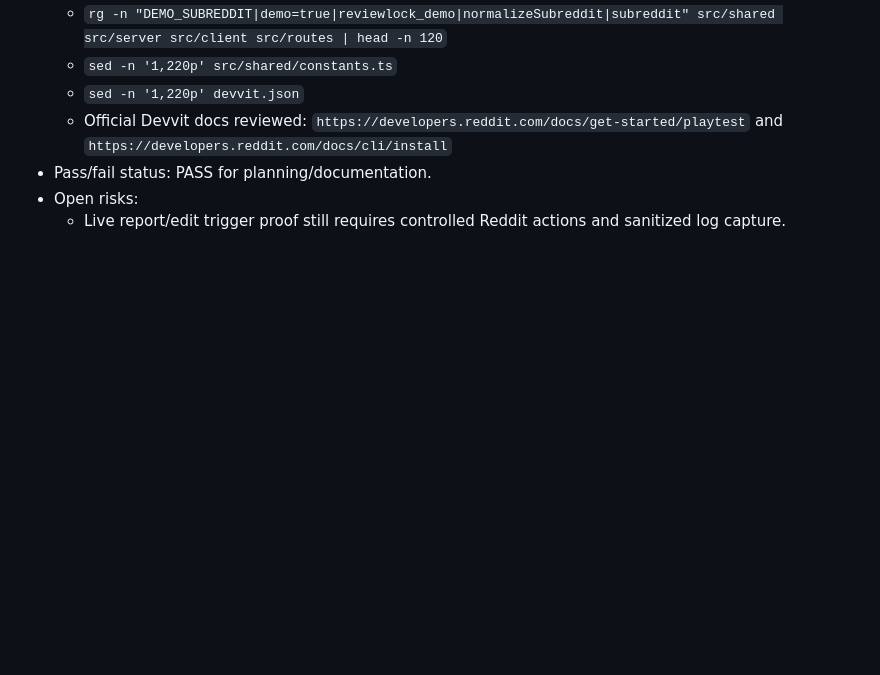
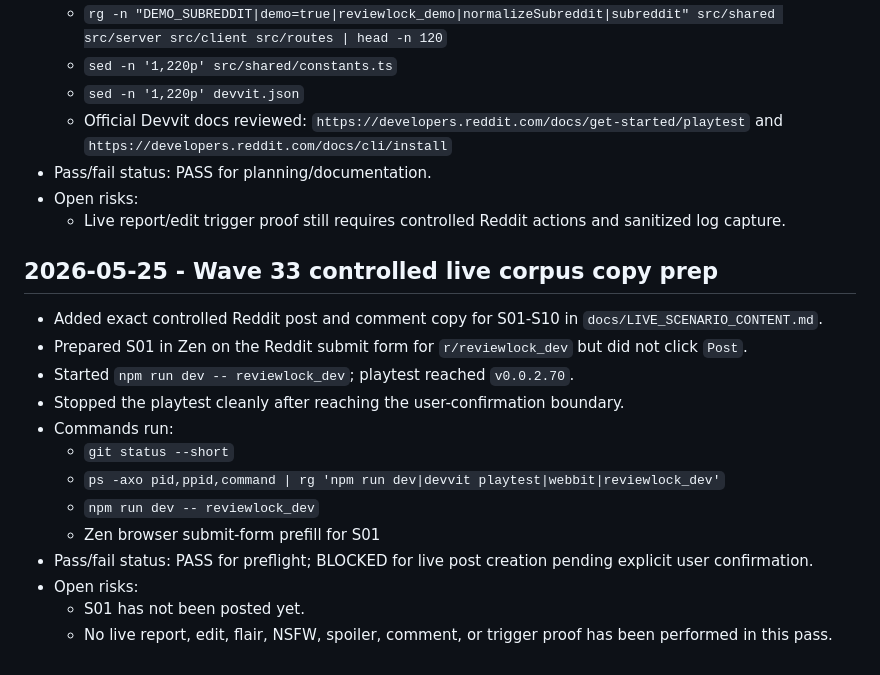
Before and after one commit to Arshgill01/ReviewLock, a Markdown page: log.md, the part around the change. Rendered like a GitHub page; blank space fills up the shorter version.

Commit message:
docs: prepare controlled live corpus copy

```diff
--- a/log.md
+++ b/log.md
@@ -1180,3 +1180,23 @@
 - Open risks:
   - Live report/edit trigger proof still requires controlled Reddit actions and
     sanitized log capture.
+
+## 2026-05-25 - Wave 33 controlled live corpus copy prep
+
+- Added exact controlled Reddit post and comment copy for S01-S10 in
+  `docs/LIVE_SCENARIO_CONTENT.md`.
+- Prepared S01 in Zen on the Reddit submit form for `r/reviewlock_dev` but did
+  not click `Post`.
+- Started `npm run dev -- reviewlock_dev`; playtest reached `v0.0.2.70`.
+- Stopped the playtest cleanly after reaching the user-confirmation boundary.
+- Commands run:
+  - `git status --short`
+  - `ps -axo pid,ppid,command | rg 'npm run dev|devvit playtest|webbit|reviewlock_dev'`
+  - `npm run dev -- reviewlock_dev`
+  - Zen browser submit-form prefill for S01
+- Pass/fail status: PASS for preflight; BLOCKED for live post creation pending
+  explicit user confirmation.
+- Open risks:
+  - S01 has not been posted yet.
+  - No live report, edit, flair, NSFW, spoiler, comment, or trigger proof has
+    been performed in this pass.
```
Also changed, not shown: docs/LIVE_SCENARIO_CONTENT.md (added, +285 -0 lines), docs/LIVE_SCENARIO_MATRIX.md (+3 -0 lines).
